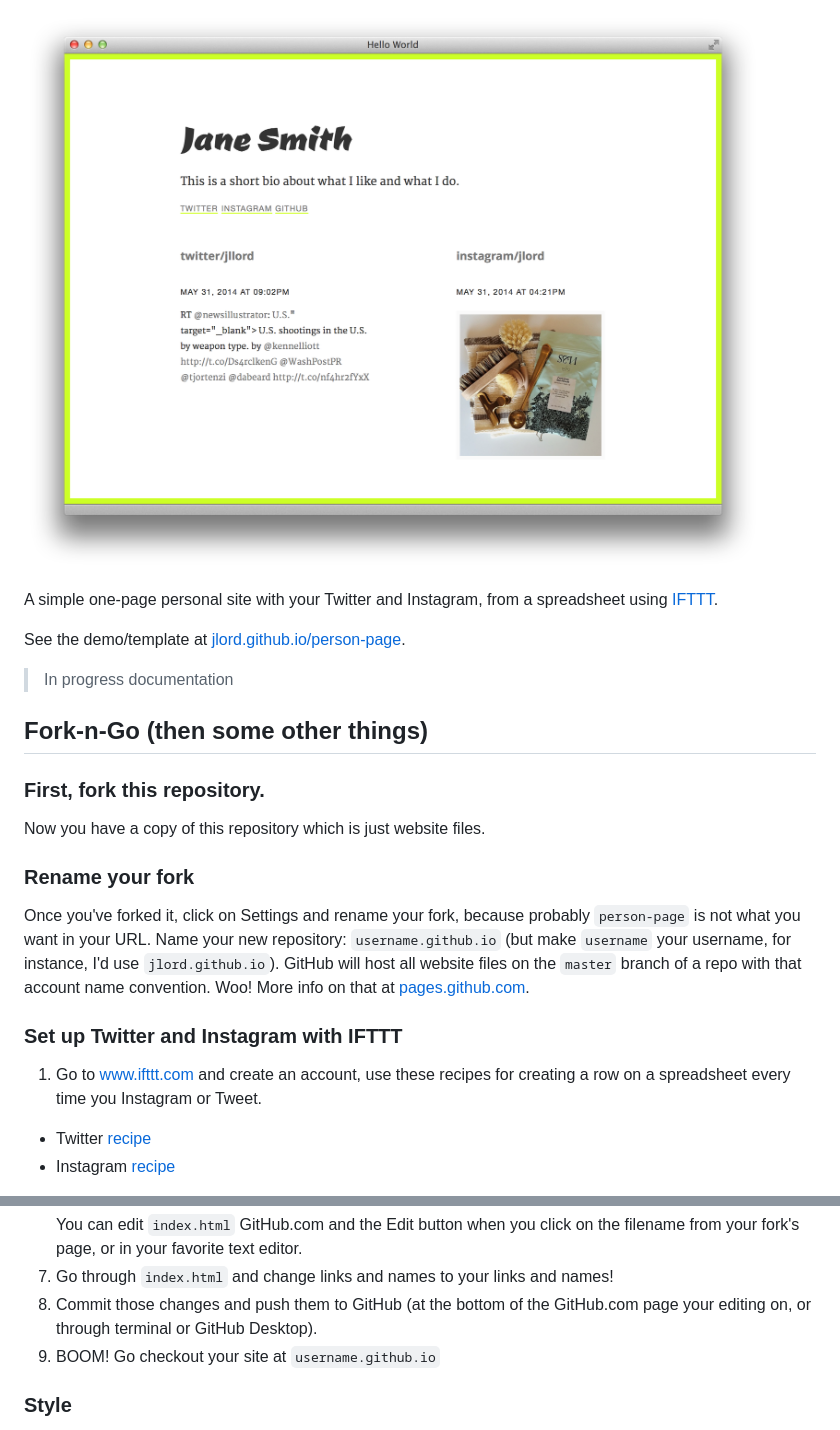
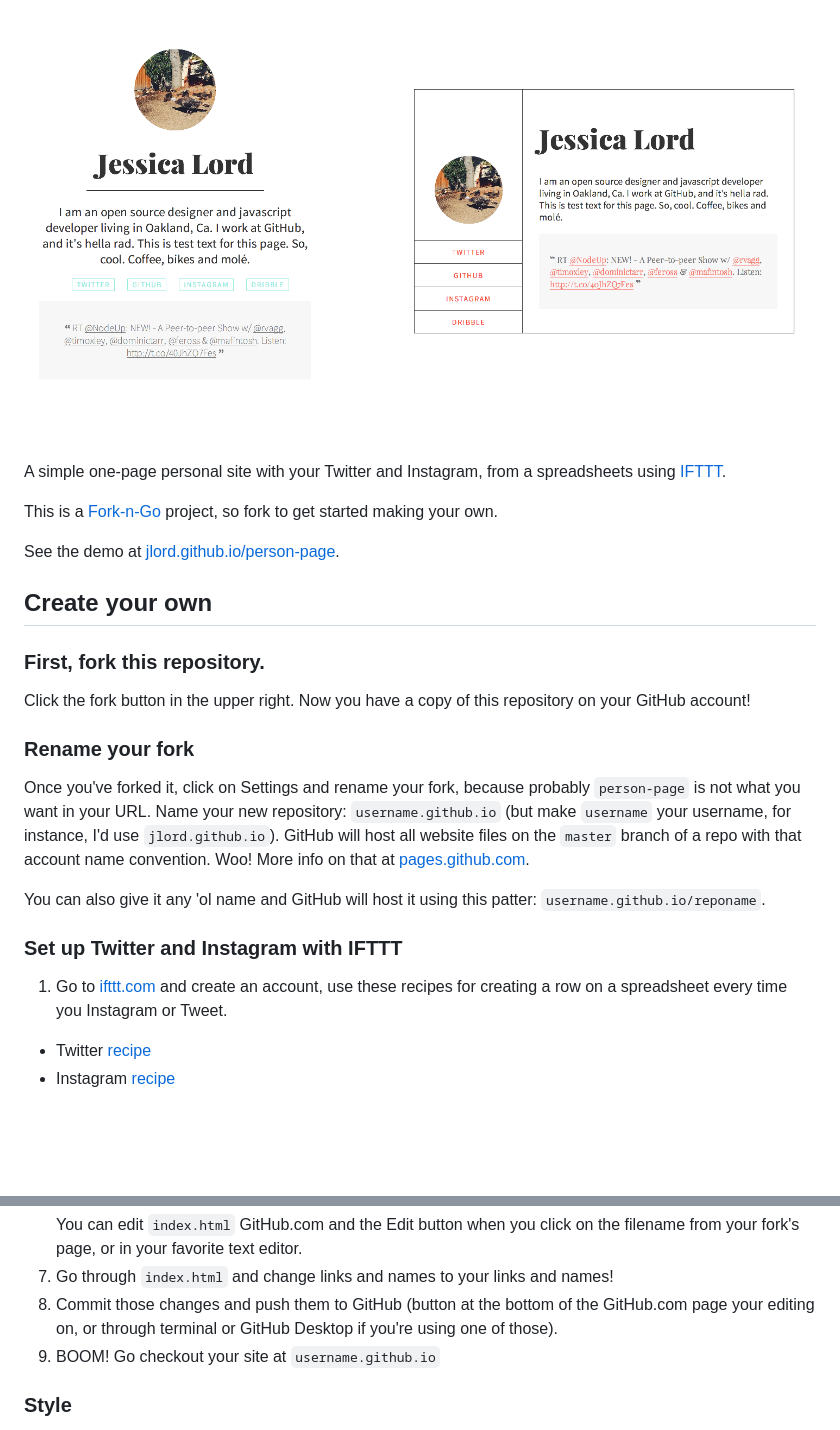
Before and after one commit to jlord/person-page, a Markdown page: README.md, 2 parts joined by grey strips. Rendered like a GitHub page; pictures changed too: screenshot.png; blank space fills up the shorter version.

```diff
--- a/README.md
+++ b/README.md
@@ -2,25 +4,27 @@
 
 ![screenshot](screenshot.png)
 
-A simple one-page personal site with your Twitter and Instagram, from a spreadsheet using [IFTTT](http://www.ifttt.com).
+A simple one-page personal site with your Twitter and Instagram, from a spreadsheets using [IFTTT](http://www.ifttt.com).
 
-See the demo/template at [jlord.github.io/person-page](http://jlord.github.io/person-page).
+This is a [Fork-n-Go](http://www.jlord.github.io/forkngo) project, so fork to get started making your own.
 
-> In progress documentation
+See the demo at [jlord.github.io/person-page](http://jlord.github.io/person-page).
 
-## Fork-n-Go (then some other things)
+## Create your own
 
 ### First, fork this repository.
 
-Now you have a copy of this repository which is just website files.
+Click the fork button in the upper right. Now you have a copy of this repository on your GitHub account!
 
 ### Rename your fork
 
 Once you've forked it, click on Settings and rename your fork, because probably `person-page` is not what you want in your URL. Name your new repository: `username.github.io` (but make `username` your username, for instance, I'd use `jlord.github.io`). GitHub will host all website files on the `master` branch of a repo with that account name convention. Woo! More info on that at [pages.github.com](http://www.pages.github.com).
 
+You can also give it any 'ol name and GitHub will host it using this patter: `username.github.io/reponame`.
+
 ### Set up Twitter and Instagram with IFTTT
 
-1. Go to www.ifttt.com and create an account, use these recipes for creating a row on a spreadsheet every time you Instagram or Tweet.
+1. Go to [ifttt.com](www.ifttt.com) and create an account, use these recipes for creating a row on a spreadsheet every time you Instagram or Tweet.
  - Twitter [recipe](https://ifttt.com/recipes/178972-all-your-tweets-in-a-google-spreadsheet)
  - Instagram [recipe](https://ifttt.com/recipes/178973-copy-any-instagram-picture-i-take-to-google-drive)
 2. Instagram or Tweet so that a spreadsheet is created. _It may take 10-15 mins for it to appear._
@@ -33,7 +37,7 @@ Once you've forked it, click on Settings and rename your fork, because probably
 5. Get each spreadsheet's URL, it's at the top of your browser!
 6. In `index.hmtl` replace the URL's (`URL` and `URL2`) with the appropriate spreadsheet URL (or spreadsheet key, but make sure you get the entire key, including hyphens and underscores if you're using just the key.) You can edit `index.html` GitHub.com and the Edit button when you click on the filename from your fork's page, or in your favorite text editor.
 7. Go through `index.html` and change links and names to your links and names!
-7. Commit those changes and push them to GitHub (at the bottom of the GitHub.com page your editing on, or through terminal or GitHub Desktop).
+7. Commit those changes and push them to GitHub (button at the bottom of the GitHub.com page your editing on, or through terminal or GitHub Desktop if you're using one of those).
 8. BOOM! Go checkout your site at `username.github.io`
 
 
```
Also changed, not shown: other parts of README.md (+2 -0 lines).
